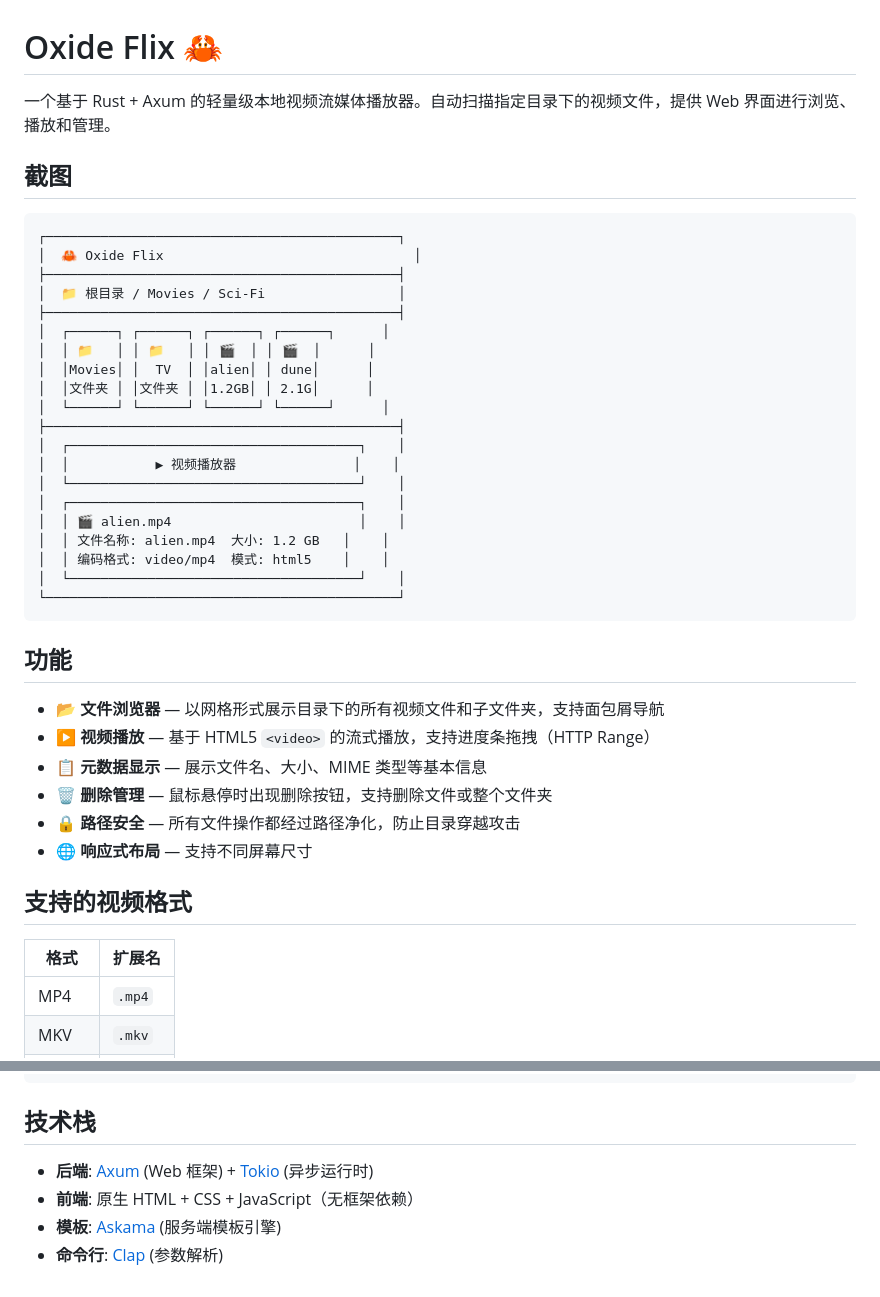
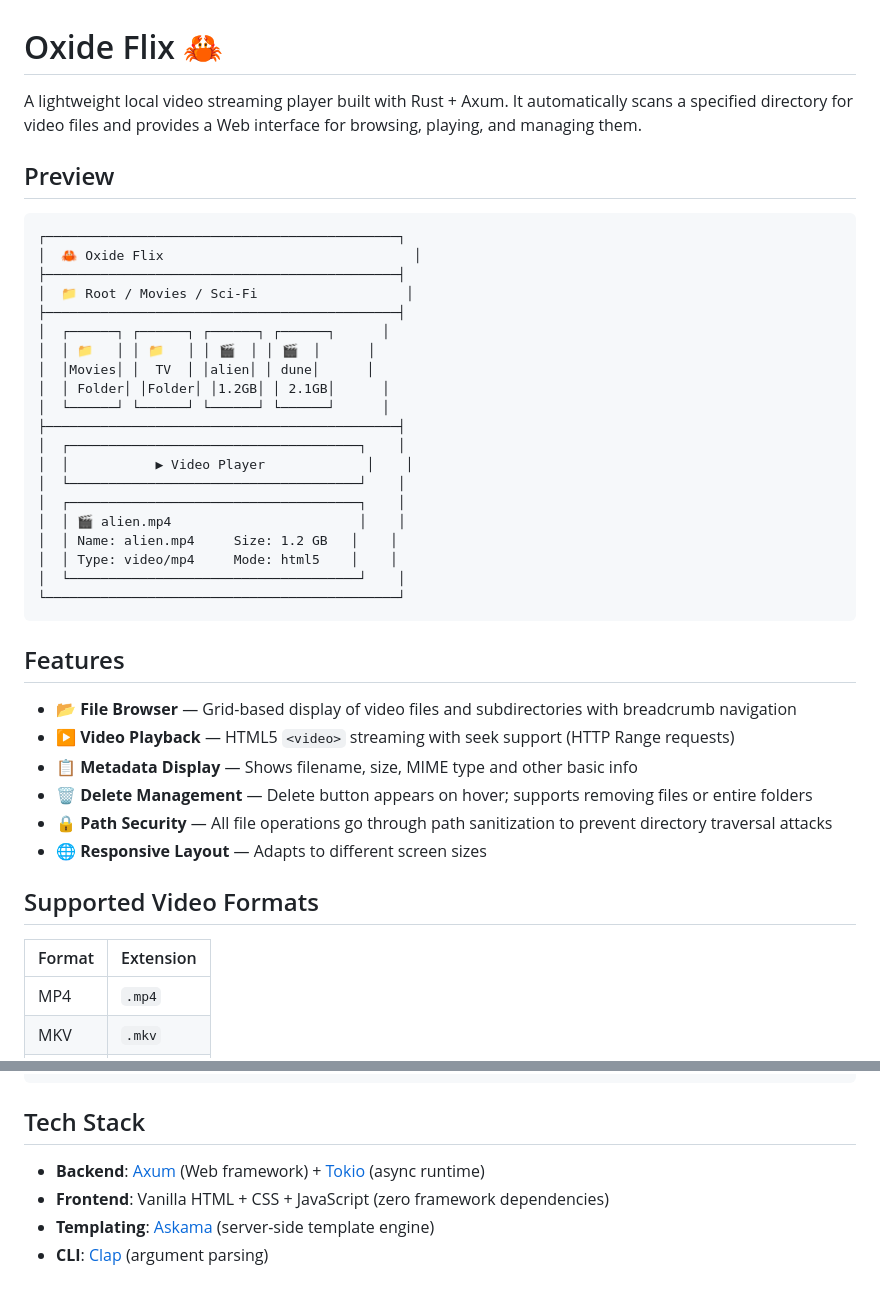
Before and after one commit to jerry-rs/oxide-flix-rs, a Markdown page: README.md, 2 parts joined by grey strips. Drawn GitHub-style.

````diff
--- a/README.md
+++ b/README.md
@@ -1,45 +1,45 @@
 # Oxide Flix 🦀
 
-一个基于 Rust + Axum 的轻量级本地视频流媒体播放器。自动扫描指定目录下的视频文件，提供 Web 界面进行浏览、播放和管理。
+A lightweight local video streaming player built with Rust + Axum. It automatically scans a specified directory for video files and provides a Web interface for browsing, playing, and managing them.
 
-## 截图
+## Preview
 
 ```
 ┌─────────────────────────────────────────────┐
 │  🦀 Oxide Flix                                │
 ├─────────────────────────────────────────────┤
-│  📁 根目录 / Movies / Sci-Fi                 │
+│  📁 Root / Movies / Sci-Fi                   │
 ├─────────────────────────────────────────────┤
 │  ┌──────┐ ┌──────┐ ┌──────┐ ┌──────┐      │
 │  │ 📁   │ │ 📁   │ │ 🎬  │ │ 🎬  │      │
 │  │Movies│ │  TV  │ │alien│ │ dune│      │
-│  │文件夹 │ │文件夹 │ │1.2GB│ │ 2.1G│      │
+│  │ Folder│ │Folder│ │1.2GB│ │ 2.1GB│      │
 │  └──────┘ └──────┘ └──────┘ └──────┘      │
 ├─────────────────────────────────────────────┤
 │  ┌─────────────────────────────────────┐    │
-│  │           ▶ 视频播放器               │    │
+│  │           ▶ Video Player             │    │
 │  └─────────────────────────────────────┘    │
 │  ┌─────────────────────────────────────┐    │
 │  │ 🎬 alien.mp4                        │    │
-│  │ 文件名称: alien.mp4  大小: 1.2 GB   │    │
-│  │ 编码格式: video/mp4  模式: html5    │    │
+│  │ Name: alien.mp4     Size: 1.2 GB   │    │
+│  │ Type: video/mp4     Mode: html5    │    │
 │  └─────────────────────────────────────┘    │
 └─────────────────────────────────────────────┘
 ```
 
-## 功能
+## Features
 
-- 📂 **文件浏览器** — 以网格形式展示目录下的所有视频文件和子文件夹，支持面包屑导航
-- ▶️ **视频播放** — 基于 HTML5 `<video>` 的流式播放，支持进度条拖拽（HTTP Range）
-- 📋 **元数据显示** — 展示文件名、大小、MIME 类型等基本信息
-- 🗑️ **删除管理** — 鼠标悬停时出现删除按钮，支持删除文件或整个文件夹
-- 🔒 **路径安全** — 所有文件操作都经过路径净化，防止目录穿越攻击
-- 🌐 **响应式布局** — 支持不同屏幕尺寸
+- 📂 **File Browser** — Grid-based display of video files and subdirectories with breadcrumb navigation
+- ▶️ **Video Playback** — HTML5 `<video>` streaming with seek support (HTTP Range requests)
+- 📋 **Metadata Display** — Shows filename, size, MIME type and other basic info
+- 🗑️ **Delete Management** — Delete button appears on hover; supports removing files or entire folders
+- 🔒 **Path Security** — All file operations go through path sanitization to prevent directory traversal attacks
+- 🌐 **Responsive Layout** — Adapts to different screen sizes
 
-## 支持的视频格式
+## Supported Video Formats
 
-| 格式 | 扩展名 |
-|------|--------|
+| Format | Extension |
+|--------|-----------|
 | MP4  | `.mp4` |
 | MKV  | `.mkv` |
 | WebM | `.webm` |
@@ -136,9 +136,9 @@ oxide-flix-rs/
 └── README.md
 ```
 
-## 技术栈
+## Tech Stack
 
-- **后端**: [Axum](https://github.com/tokio-rs/axum) (Web 框架) + [Tokio](https://tokio.rs) (异步运行时)
-- **前端**: 原生 HTML + CSS + JavaScript（无框架依赖）
-- **模板**: [Askama](https://github.com/rust-askama/askama) (服务端模板引擎)
-- **命令行**: [Clap](https://github.com/clap-rs/clap) (参数解析)
+- **Backend**: [Axum](https://github.com/tokio-rs/axum) (Web framework) + [Tokio](https://tokio.rs) (async runtime)
+- **Frontend**: Vanilla HTML + CSS + JavaScript (zero framework dependencies)
+- **Templating**: [Askama](https://github.com/rust-askama/askama) (server-side template engine)
+- **CLI**: [Clap](https://github.com/clap-rs/clap) (argument parsing)
````
Also changed, not shown: other parts of README.md (+35 -35 lines).
